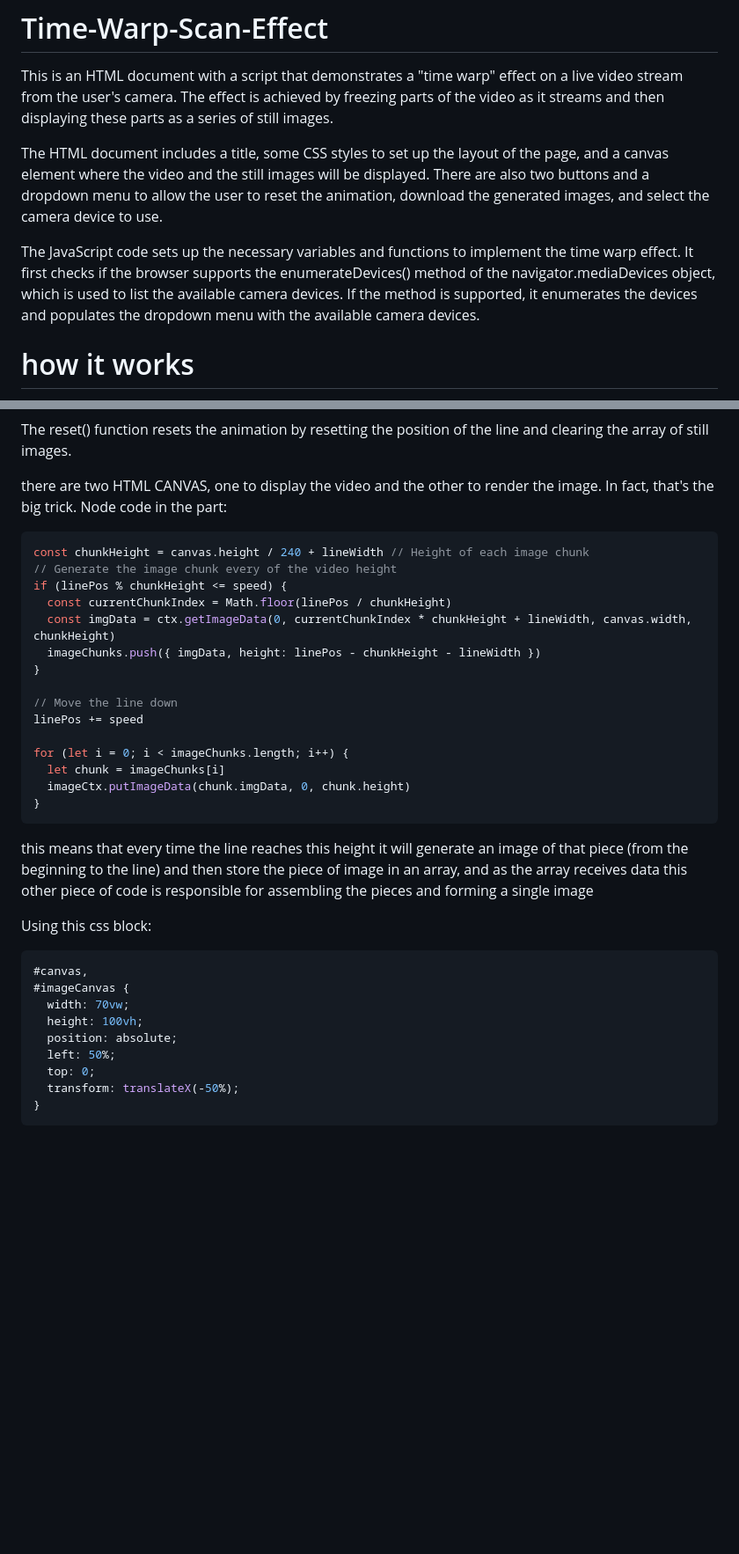
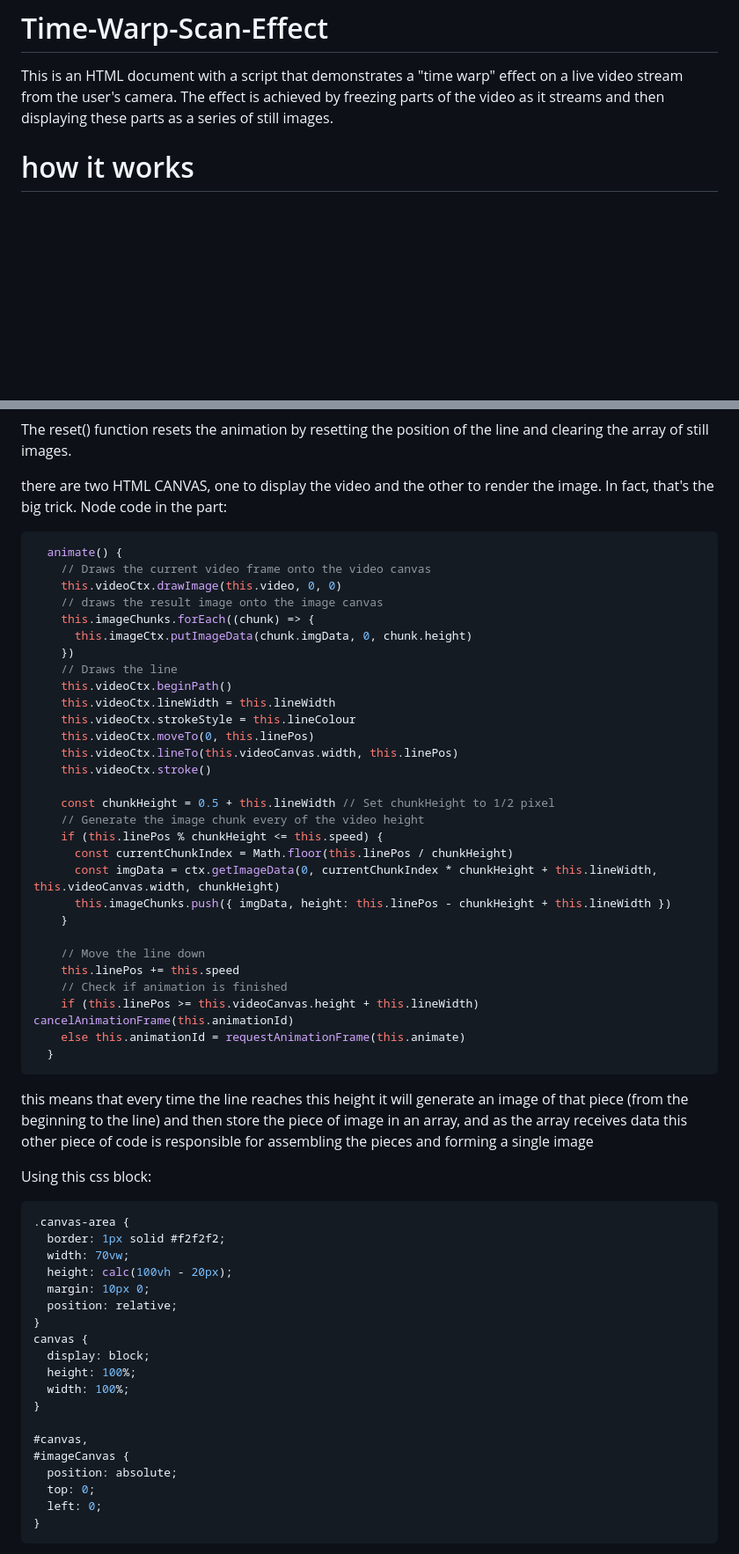
Before and after one commit to Jonorusc/Time-Warp-Scan-Effect, a Markdown page: README.md, 2 parts joined by grey strips. Shown at 88% size. Drawn GitHub-style; blank space fills up the shorter version.

````diff
--- a/README.md
+++ b/README.md
@@ -1,11 +1,6 @@
 # Time-Warp-Scan-Effect
 
 This is an HTML document with a script that demonstrates a "time warp" effect on a live video stream from the user's camera. The effect is achieved by freezing parts of the video as it streams and then displaying these parts as a series of still images.
-
-The HTML document includes a title, some CSS styles to set up the layout of the page, and a canvas element where the video and the still images will be displayed. There are also two buttons and a dropdown menu to allow the user to reset the animation, download the generated images, and select the camera device to use.
-
-The JavaScript code sets up the necessary variables and functions to implement the time warp effect. It first checks if the browser supports the enumerateDevices() method of the navigator.mediaDevices object, which is used to list the available camera devices. If the method is supported, it enumerates the devices and populates the dropdown menu with the available camera devices.
-
 
 # how it works
 
@@ -19,21 +14,35 @@ there are two HTML CANVAS, one to display the video and the other to render the
 In fact, that's the big trick. Node code in the part:
 
 ```javascript
-const chunkHeight = canvas.height / 240 + lineWidth // Height of each image chunk
-// Generate the image chunk every of the video height
-if (linePos % chunkHeight <= speed) {
-  const currentChunkIndex = Math.floor(linePos / chunkHeight)
-  const imgData = ctx.getImageData(0, currentChunkIndex * chunkHeight + lineWidth, canvas.width, chunkHeight)
-  imageChunks.push({ imgData, height: linePos - chunkHeight - lineWidth })
-}
+  animate() {
+    // Draws the current video frame onto the video canvas
+    this.videoCtx.drawImage(this.video, 0, 0)
+    // draws the result image onto the image canvas
+    this.imageChunks.forEach((chunk) => {
+      this.imageCtx.putImageData(chunk.imgData, 0, chunk.height)
+    })
+    // Draws the line
+    this.videoCtx.beginPath()
+    this.videoCtx.lineWidth = this.lineWidth
+    this.videoCtx.strokeStyle = this.lineColour
+    this.videoCtx.moveTo(0, this.linePos)
+    this.videoCtx.lineTo(this.videoCanvas.width, this.linePos)
+    this.videoCtx.stroke()
 
-// Move the line down
-linePos += speed
+    const chunkHeight = 0.5 + this.lineWidth // Set chunkHeight to 1/2 pixel
+    // Generate the image chunk every of the video height
+    if (this.linePos % chunkHeight <= this.speed) {
+      const currentChunkIndex = Math.floor(this.linePos / chunkHeight)
+      const imgData = ctx.getImageData(0, currentChunkIndex * chunkHeight + this.lineWidth, this.videoCanvas.width, chunkHeight)
+      this.imageChunks.push({ imgData, height: this.linePos - chunkHeight + this.lineWidth })
+    }
 
-for (let i = 0; i < imageChunks.length; i++) {
-  let chunk = imageChunks[i]
-  imageCtx.putImageData(chunk.imgData, 0, chunk.height)
-}
+    // Move the line down
+    this.linePos += this.speed
+    // Check if animation is finished
+    if (this.linePos >= this.videoCanvas.height + this.lineWidth) cancelAnimationFrame(this.animationId)
+    else this.animationId = requestAnimationFrame(this.animate)
+  }
 ```
 
 this means that every time the line reaches this height it will generate an image of that piece (from the beginning to the line) and then store the piece of image in an array, and as the array receives data this other piece of code is responsible for assembling the pieces and forming a single image
@@ -42,14 +51,24 @@ this means that every time the line reaches this height it will generate an imag
 Using this css block:
 
 ```css
+.canvas-area {
+  border: 1px solid #f2f2f2;
+  width: 70vw;
+  height: calc(100vh - 20px);
+  margin: 10px 0;
+  position: relative;
+}
+canvas {
+  display: block;
+  height: 100%;
+  width: 100%;
+}
+
 #canvas,
 #imageCanvas {
-  width: 70vw;
-  height: 100vh;
   position: absolute;
-  left: 50%;
   top: 0;
-  transform: translateX(-50%);
+  left: 0;
 }
 ```
 
````
